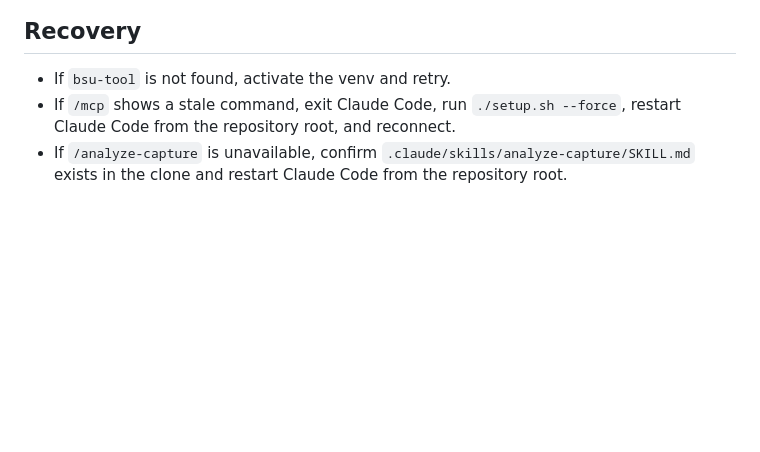
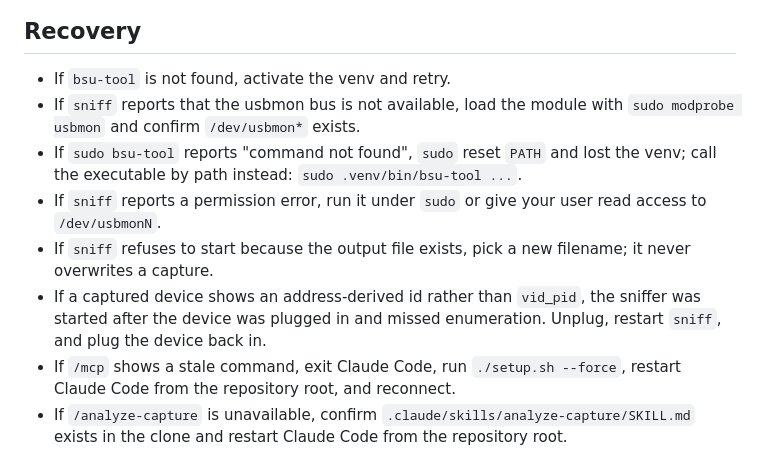
Before and after one commit to bsu-tool/bsu-tool, a Markdown page: docs/demo/milestone-2-runbook.md, the part around one of its changes. GitHub-like rendering; blank space fills up the shorter version.

```diff
--- a/docs/demo/milestone-2-runbook.md
+++ b/docs/demo/milestone-2-runbook.md
@@ -87,6 +223,17 @@ time. Ask Claude to show each tool result before continuing.
 ## Recovery
 
 - If `bsu-tool` is not found, activate the venv and retry.
+- If `sniff` reports that the usbmon bus is not available, load the module with
+  `sudo modprobe usbmon` and confirm `/dev/usbmon*` exists.
+- If `sudo bsu-tool` reports "command not found", `sudo` reset `PATH` and lost
+  the venv; call the executable by path instead: `sudo .venv/bin/bsu-tool ...`.
+- If `sniff` reports a permission error, run it under `sudo` or give your user
+  read access to `/dev/usbmonN`.
+- If `sniff` refuses to start because the output file exists, pick a new
+  filename; it never overwrites a capture.
+- If a captured device shows an address-derived id rather than `vid_pid`, the
+  sniffer was started after the device was plugged in and missed enumeration.
+  Unplug, restart `sniff`, and plug the device back in.
 - If `/mcp` shows a stale command, exit Claude Code, run `./setup.sh --force`,
   restart Claude Code from the repository root, and reconnect.
 - If `/analyze-capture` is unavailable, confirm
```
Also changed, not shown: other parts of docs/demo/milestone-2-runbook.md (+136 -0 lines).
